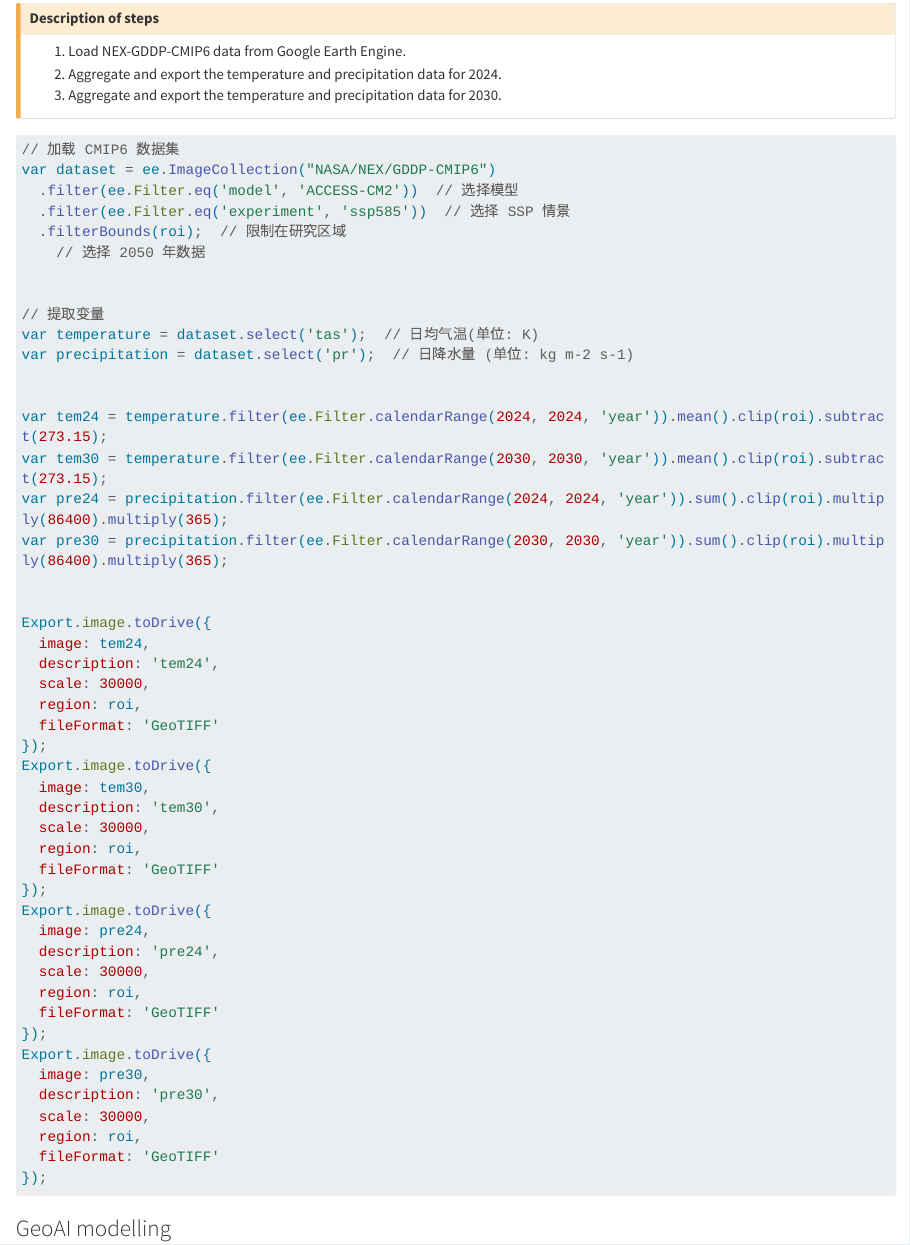
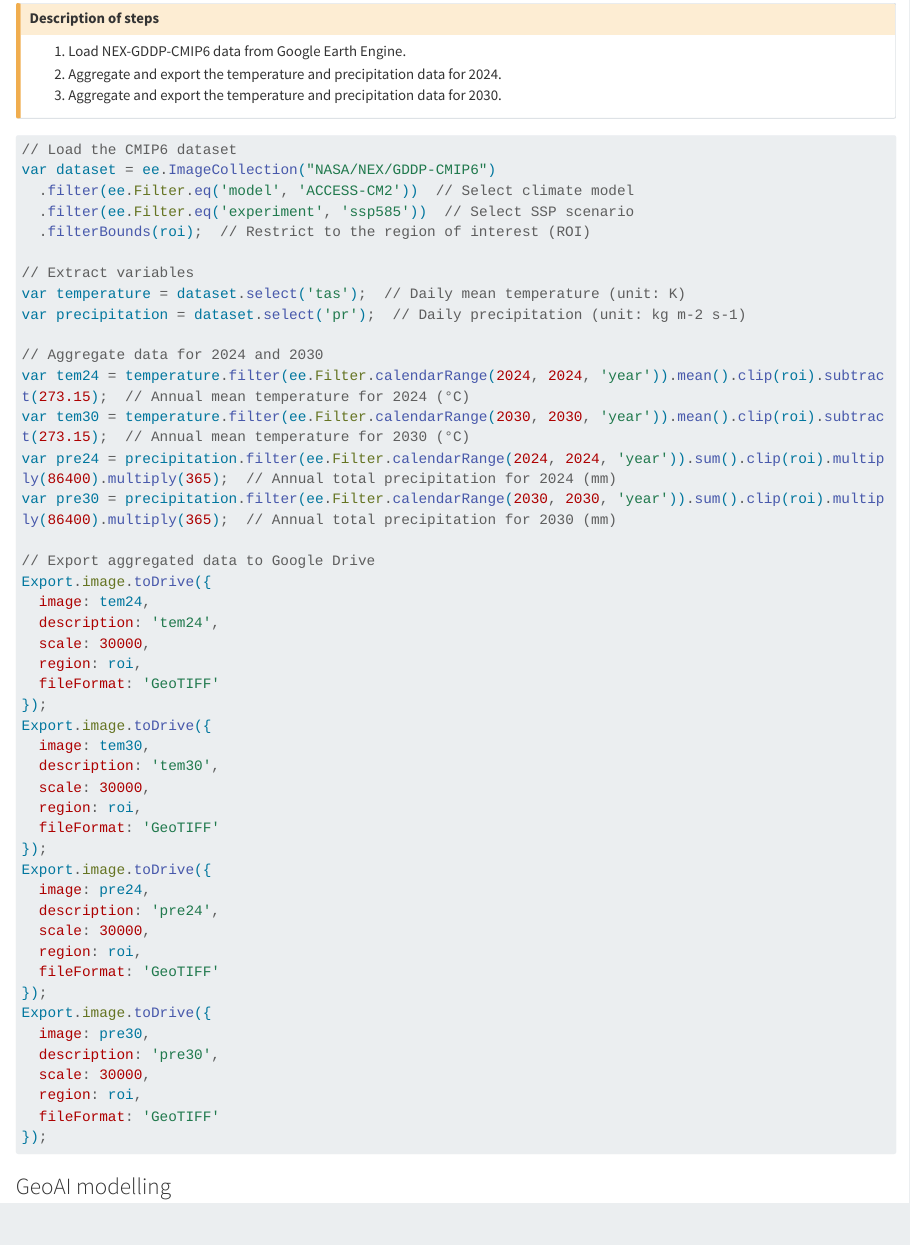
Before and after one commit to ausgis/igarss25ss, a Quarto document (sec4.qmd): the page in a window 1100 px wide, from 280 px down. Rendered offline with R 4.5, knitr and Pandoc in place of Quarto, with nearby package versions; long lines of code are wrapped.

Commit message:
update sec 4.1.1

````diff
--- a/sec4.qmd
+++ b/sec4.qmd
@@ -15,25 +15,23 @@ We separately collected CMIP6 datasets of temperature and precipitation for 2024
 :::
 
 ```js
-// 加载 CMIP6 数据集
+// Load the CMIP6 dataset
 var dataset = ee.ImageCollection("NASA/NEX/GDDP-CMIP6")
-  .filter(ee.Filter.eq('model', 'ACCESS-CM2'))  // 选择模型
-  .filter(ee.Filter.eq('experiment', 'ssp585'))  // 选择 SSP 情景
-  .filterBounds(roi);  // 限制在研究区域
-    // 选择 2050 年数据
+  .filter(ee.Filter.eq('model', 'ACCESS-CM2'))  // Select climate model
+  .filter(ee.Filter.eq('experiment', 'ssp585'))  // Select SSP scenario
+  .filterBounds(roi);  // Restrict to the region of interest (ROI)
 
+// Extract variables
+var temperature = dataset.select('tas');  // Daily mean temperature (unit: K)
+var precipitation = dataset.select('pr');  // Daily precipitation (unit: kg m-2 s-1)
 
-// 提取变量
-var temperature = dataset.select('tas');  // 日均气温(单位: K)
-var precipitation = dataset.select('pr');  // 日降水量 (单位: kg m-2 s-1)
+// Aggregate data for 2024 and 2030
+var tem24 = temperature.filter(ee.Filter.calendarRange(2024, 2024, 'year')).mean().clip(roi).subtract(273.15);  // Annual mean temperature for 2024 (°C)
+var tem30 = temperature.filter(ee.Filter.calendarRange(2030, 2030, 'year')).mean().clip(roi).subtract(273.15);  // Annual mean temperature for 2030 (°C)
+var pre24 = precipitation.filter(ee.Filter.calendarRange(2024, 2024, 'year')).sum().clip(roi).multiply(86400).multiply(365);  // Annual total precipitation for 2024 (mm)
+var pre30 = precipitation.filter(ee.Filter.calendarRange(2030, 2030, 'year')).sum().clip(roi).multiply(86400).multiply(365);  // Annual total precipitation for 2030 (mm)
 
-
-var tem24 = temperature.filter(ee.Filter.calendarRange(2024, 2024, 'year')).mean().clip(roi).subtract(273.15);
-var tem30 = temperature.filter(ee.Filter.calendarRange(2030, 2030, 'year')).mean().clip(roi).subtract(273.15);
-var pre24 = precipitation.filter(ee.Filter.calendarRange(2024, 2024, 'year')).sum().clip(roi).multiply(86400).multiply(365);
-var pre30 = precipitation.filter(ee.Filter.calendarRange(2030, 2030, 'year')).sum().clip(roi).multiply(86400).multiply(365);
-
-
+// Export aggregated data to Google Drive
 Export.image.toDrive({
   image: tem24,
   description: 'tem24',
````
Also changed, not shown: docs/search.json, 1 other file.
